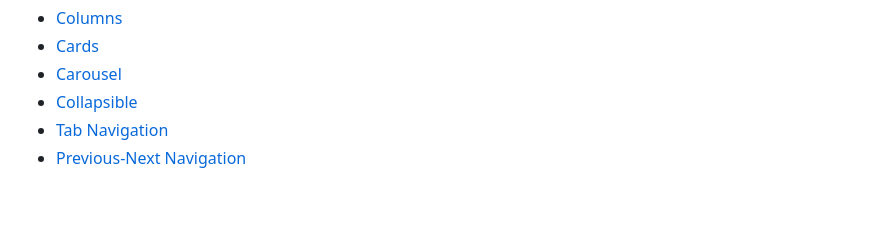
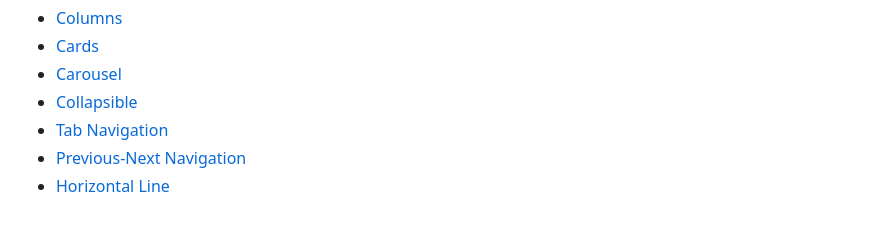
Before and after one commit to hlxsites/mammotome, a Markdown page: docs/block-collection.md, the part around the change. Drawn GitHub-style.

Commit message:
add line doc

```diff
--- a/docs/block-collection.md
+++ b/docs/block-collection.md
@@ -8,3 +8,4 @@ This is a collection of blocks, specifically developed as part of the Mammotome
 - [Collapsible](blocks%2Fcollapsible.md)
 - [Tab Navigation](blocks%2Ftab-nav.md)
 - [Previous-Next Navigation](blocks%2prevnext.md)
+- [Horizontal Line](line.md)
```
Also changed, not shown: docs/blocks/line.md (added, +13 -0 lines), docs/assets/line-example.png (added).
